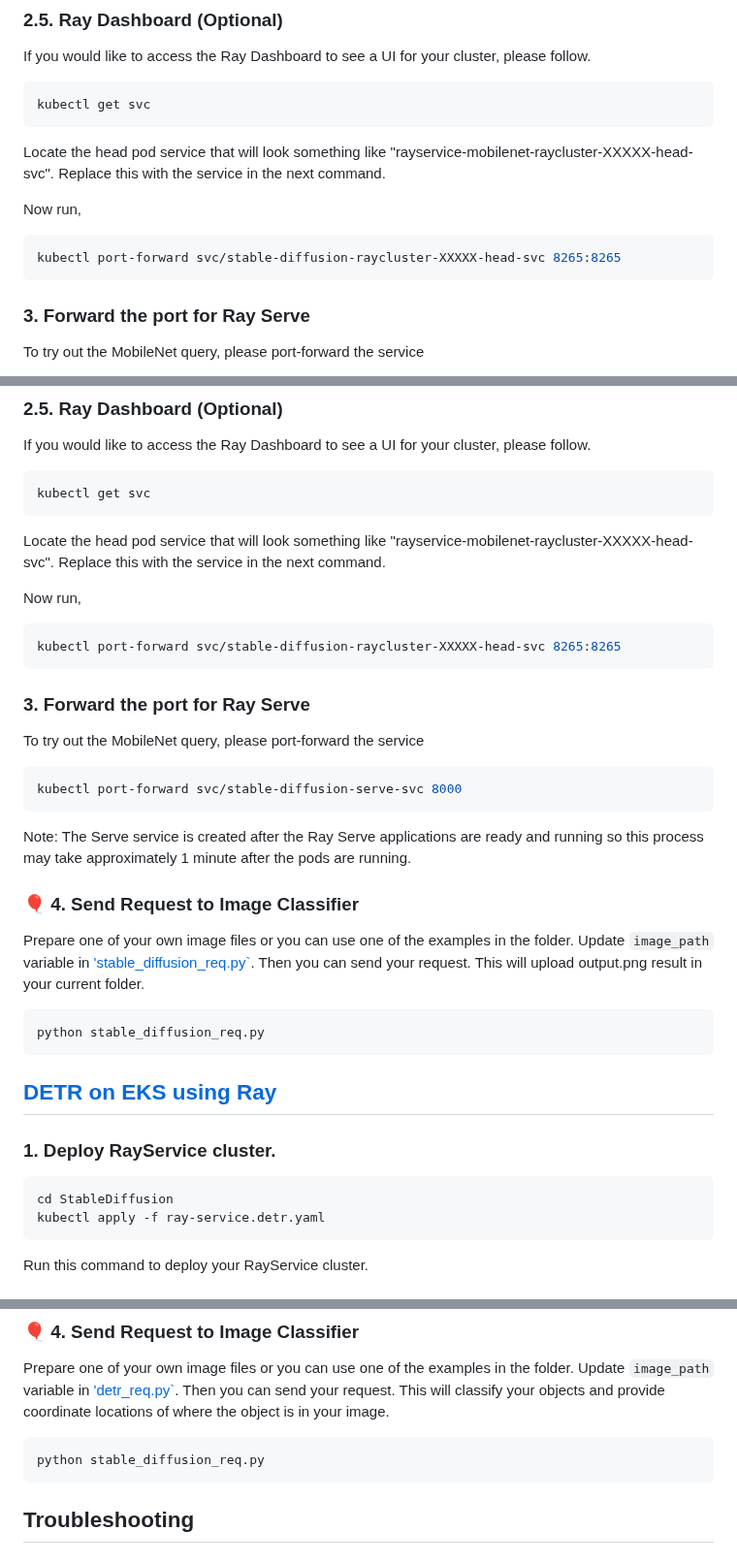
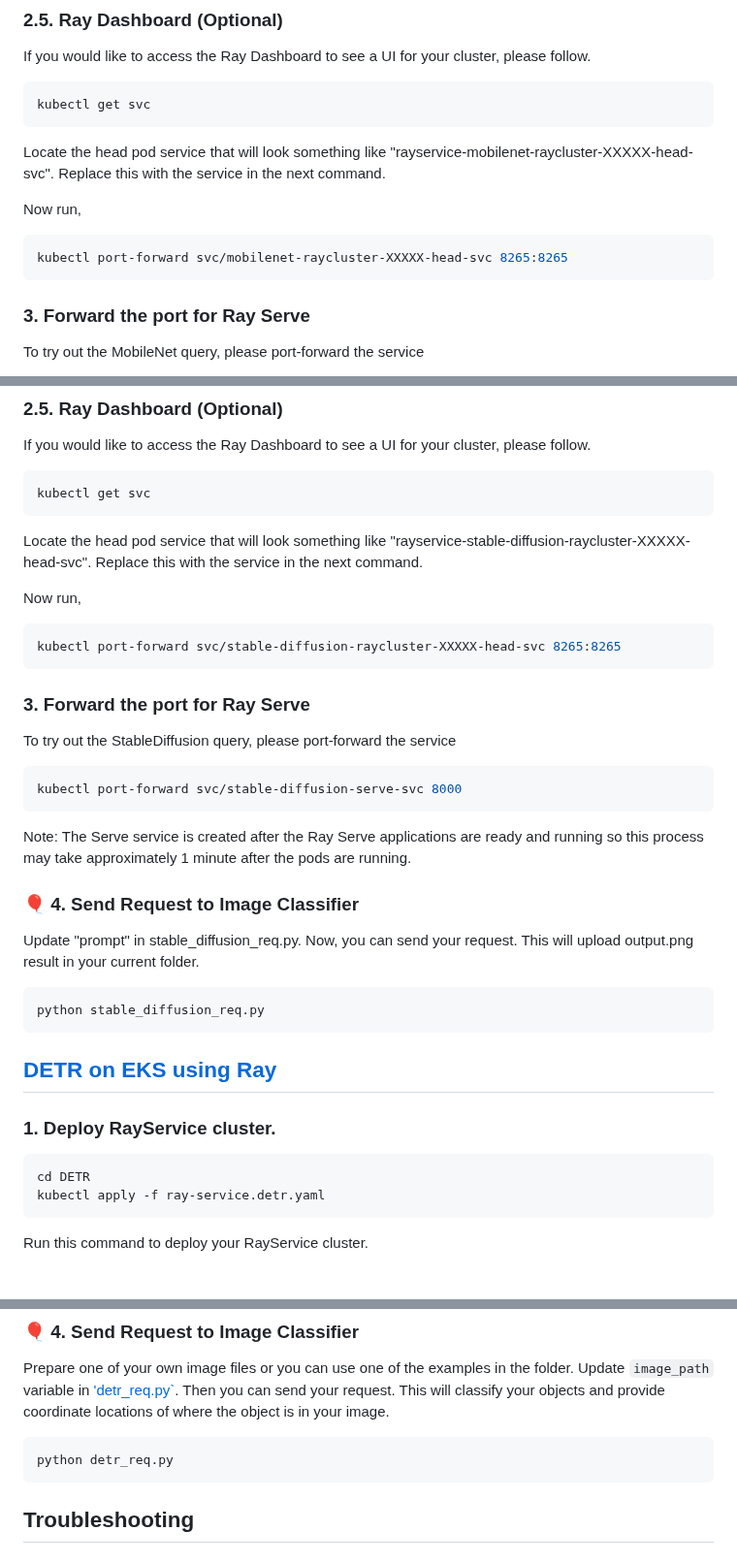
Before and after one commit to aws-samples/awsome-inference, a Markdown page: 2.projects/ray-service/README.md, 3 parts joined by grey strips. Shown at 97% size. GitHub-like rendering.

Commit message:
uri fix and readme

````diff
--- a/2.projects/ray-service/README.md
+++ b/2.projects/ray-service/README.md
@@ -60,7 +60,7 @@ Locate the head pod service that will look something like "rayservice-mobilenet-
 
 Now run,
 ```bash
-kubectl port-forward svc/stable-diffusion-raycluster-XXXXX-head-svc 8265:8265
+kubectl port-forward svc/mobilenet-raycluster-XXXXX-head-svc 8265:8265
 ```
 
 
@@ -110,7 +110,7 @@ If you would like to access the Ray Dashboard to see a UI for your cluster, plea
 kubectl get svc
 ```
 
-Locate the head pod service that will look something like "rayservice-mobilenet-raycluster-XXXXX-head-svc". Replace this with the service in the next command.
+Locate the head pod service that will look something like "rayservice-stable-diffusion-raycluster-XXXXX-head-svc". Replace this with the service in the next command.
 
 Now run,
 ```bash
@@ -119,7 +119,7 @@ kubectl port-forward svc/stable-diffusion-raycluster-XXXXX-head-svc 8265:8265
 
 
 ### 3. Forward the port for Ray Serve
-To try out the MobileNet query, please port-forward the service
+To try out the StableDiffusion query, please port-forward the service
 ```bash
 kubectl port-forward svc/stable-diffusion-serve-svc 8000
 ```
@@ -127,7 +127,7 @@ kubectl port-forward svc/stable-diffusion-serve-svc 8000
 Note: The Serve service is created after the Ray Serve applications are ready and running so this process may take approximately 1 minute after the pods are running.
 
 ### 🎈 4. Send Request to Image Classifier
-Prepare one of your own image files or you can use one of the examples in the folder. Update `image_path` variable in ['stable_diffusion_req.py`](StableDiffusion/stable_diffusion_req.py). Then you can send your request. This will upload output.png result in your current folder.
+Update "prompt" in stable_diffusion_req.py. Now, you can send your request. This will upload output.png result in your current folder.
 
 ```bash
 python stable_diffusion_req.py
@@ -140,7 +140,7 @@ python stable_diffusion_req.py
 
 ### 1. Deploy RayService cluster.
 ```bash
-cd StableDiffusion
+cd DETR
 kubectl apply -f ray-service.detr.yaml
 ```
 Run this command to deploy your RayService cluster.
@@ -180,7 +180,7 @@ Note: The Serve service is created after the Ray Serve applications are ready an
 Prepare one of your own image files or you can use one of the examples in the folder. Update `image_path` variable in ['detr_req.py`](DETR/detr_req.py). Then you can send your request. This will classify your objects and provide coordinate locations of where the object is in your image.
 
 ```bash
-python stable_diffusion_req.py
+python detr_req.py
 ```
 
 
````
Also changed, not shown: other parts of 2.projects/ray-service/README.md (+1 -1 lines).
